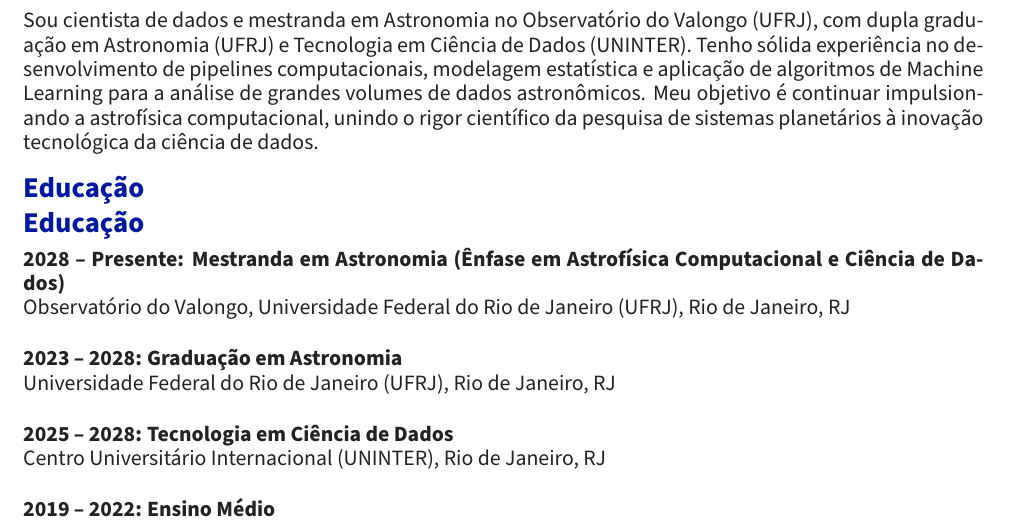
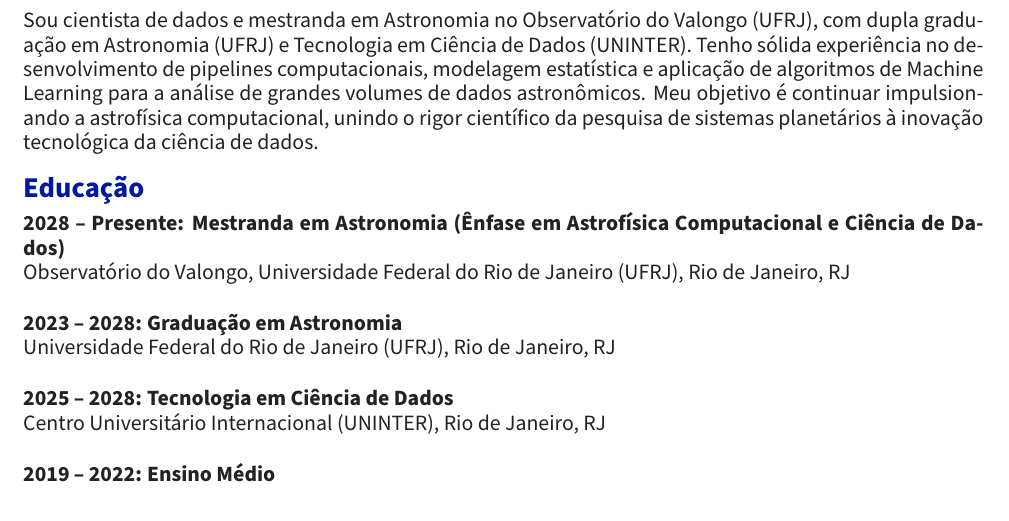
Before and after one commit to lyara1205/Meu-CV1, a LaTeX CV (MBZUAI Resume template.tex): part of page 1 of 2, cut so that both start at the same text. Compiled offline with pdfLaTeX.

Commit message:
Update MBZUAI Resume template.tex
corrigindo um errinho

```diff
--- a/MBZUAI Resume template.tex
+++ b/MBZUAI Resume template.tex
@@ -52,7 +52,6 @@
 %--- EDUCATION ---
 \section*{Educação}
 
-\section*{Educação}
 \textbf{2028 -- Presente: Mestranda em Astronomia (Ênfase em Astrofísica Computacional e Ciência de Dados)}\\
 Observatório do Valongo, Universidade Federal do Rio de Janeiro (UFRJ), Rio de Janeiro, RJ\\
 
```
